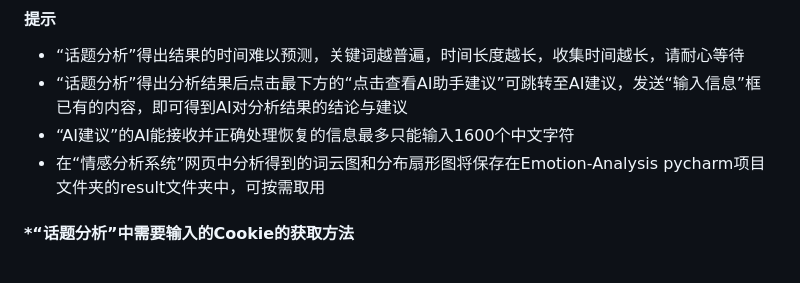
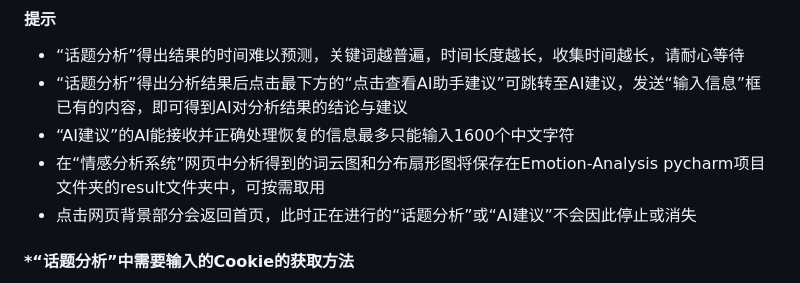
Before and after one commit to TheteamofP/Emotion-Analysis-Project, a Markdown page: README.md, the part around the change. Drawn GitHub-style.

```diff
--- a/README.md
+++ b/README.md
@@ -38,6 +38,7 @@
 * “话题分析”得出分析结果后点击最下方的“点击查看AI助手建议”可跳转至AI建议，发送“输入信息”框已有的内容，即可得到AI对分析结果的结论与建议
 * “AI建议”的AI能接收并正确处理恢复的信息最多只能输入1600个中文字符
 * 在“情感分析系统”网页中分析得到的词云图和分布扇形图将保存在Emotion-Analysis pycharm项目文件夹的result文件夹中，可按需取用
+* 点击网页背景部分会返回首页，此时正在进行的“话题分析”或“AI建议”不会因此停止或消失
 #### *“话题分析”中需要输入的Cookie的获取方法
   * 打开[微博网址](https://weibo.cn/)
   * 点击“登录”，登录微博，如图：![](https://img2024.cnblogs.com/blog/3509240/202411/3509240-20241127120405248-1317957418.png)，![](https://img2024.cnblogs.com/blog/3509240/202411/3509240-20241127120433691-16150431.png)
```
